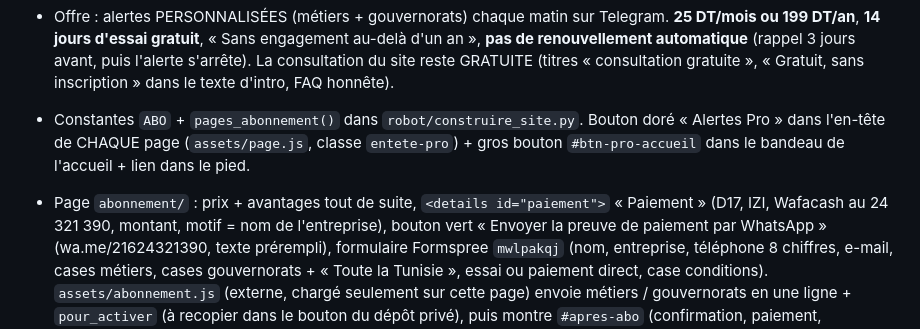
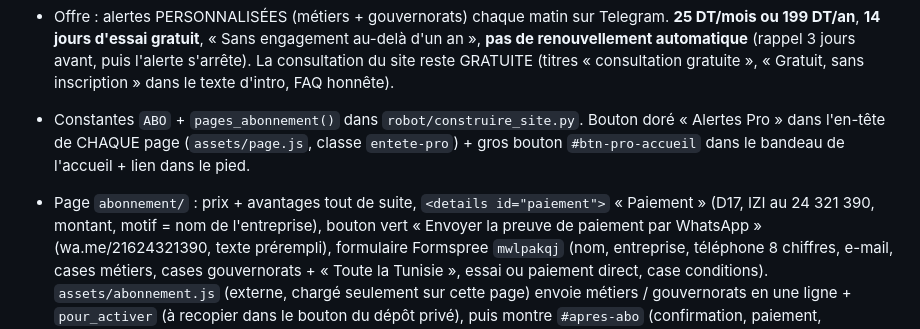
Before and after one commit to Ah6259/appels-offres-tunisie, a Markdown page: CLAUDE.md, the part around the change. Rendered like a GitHub page.

Commit message:
Notes : paiement D17 / IZI (Wafacash retiré, pas de compte)
Co-Authored-By: Claude Opus 5.5 <noreply@anthropic.com>

```diff
--- a/CLAUDE.md
+++ b/CLAUDE.md
@@ -84,7 +84,7 @@ Fichier lu automatiquement par Claude Code au début de chaque session dans ce d
   La consultation du site reste GRATUITE (titres « consultation gratuite », « Gratuit, sans inscription » dans le texte d'intro, FAQ honnête).
 - Constantes `ABO` + `pages_abonnement()` dans `robot/construire_site.py`. Bouton doré « Alertes Pro » dans l'en-tête de CHAQUE page
   (`assets/page.js`, classe `entete-pro`) + gros bouton `#btn-pro-accueil` dans le bandeau de l'accueil + lien dans le pied.
-- Page `abonnement/` : prix + avantages tout de suite, `<details id="paiement">` « Paiement » (D17, IZI, Wafacash au 24 321 390, montant,
+- Page `abonnement/` : prix + avantages tout de suite, `<details id="paiement">` « Paiement » (D17, IZI au 24 321 390, montant,
   motif = nom de l'entreprise), bouton vert « Envoyer la preuve de paiement par WhatsApp » (wa.me/21624321390, texte prérempli),
   formulaire Formspree `mwlpakqj` (nom, entreprise, téléphone 8 chiffres, e-mail, cases métiers, cases gouvernorats + « Toute la
   Tunisie », essai ou paiement direct, case conditions). `assets/abonnement.js` (externe, chargé seulement sur cette page) envoie
```
Also changed, not shown: GUIDE.md (+1 -1 lines).
